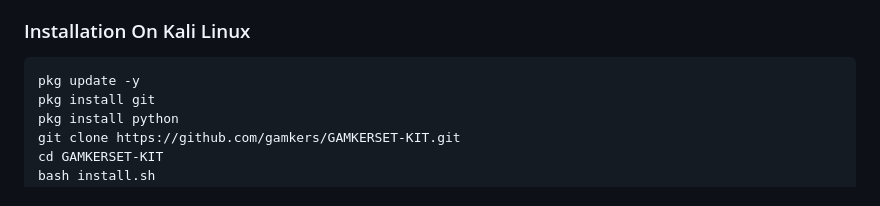
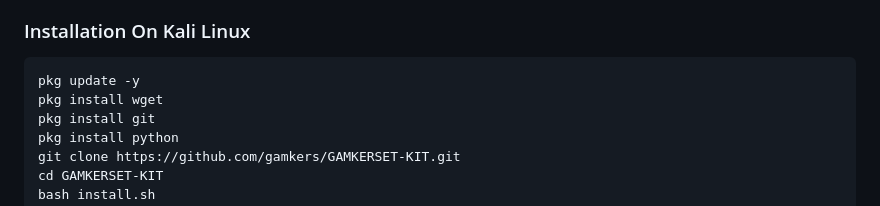
Before and after one commit to gamkers/GAMKERSET-KIT, a Markdown page: README.md, the part around the change. Drawn GitHub-style.

````diff
--- a/README.md
+++ b/README.md
@@ -83,6 +83,7 @@
 
 ```bash
 pkg update -y
+pkg install wget
 pkg install git
 pkg install python
 git clone https://github.com/gamkers/GAMKERSET-KIT.git
````
